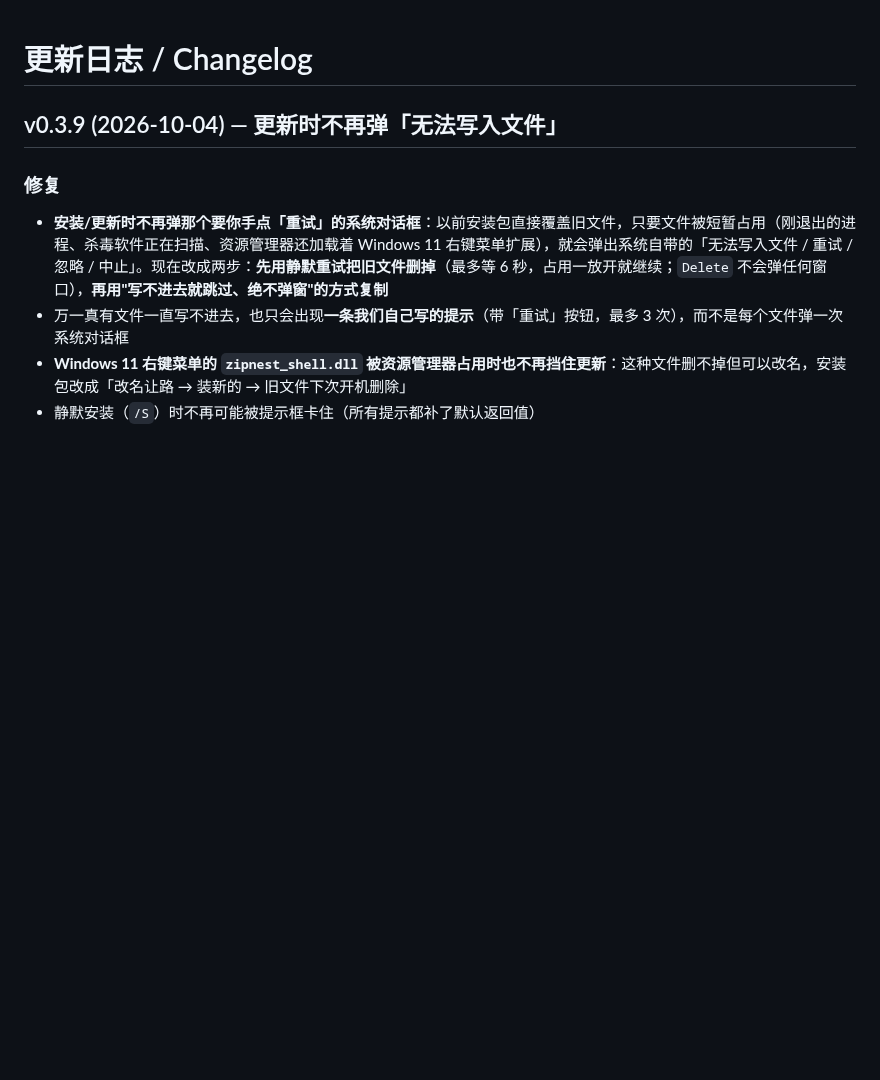
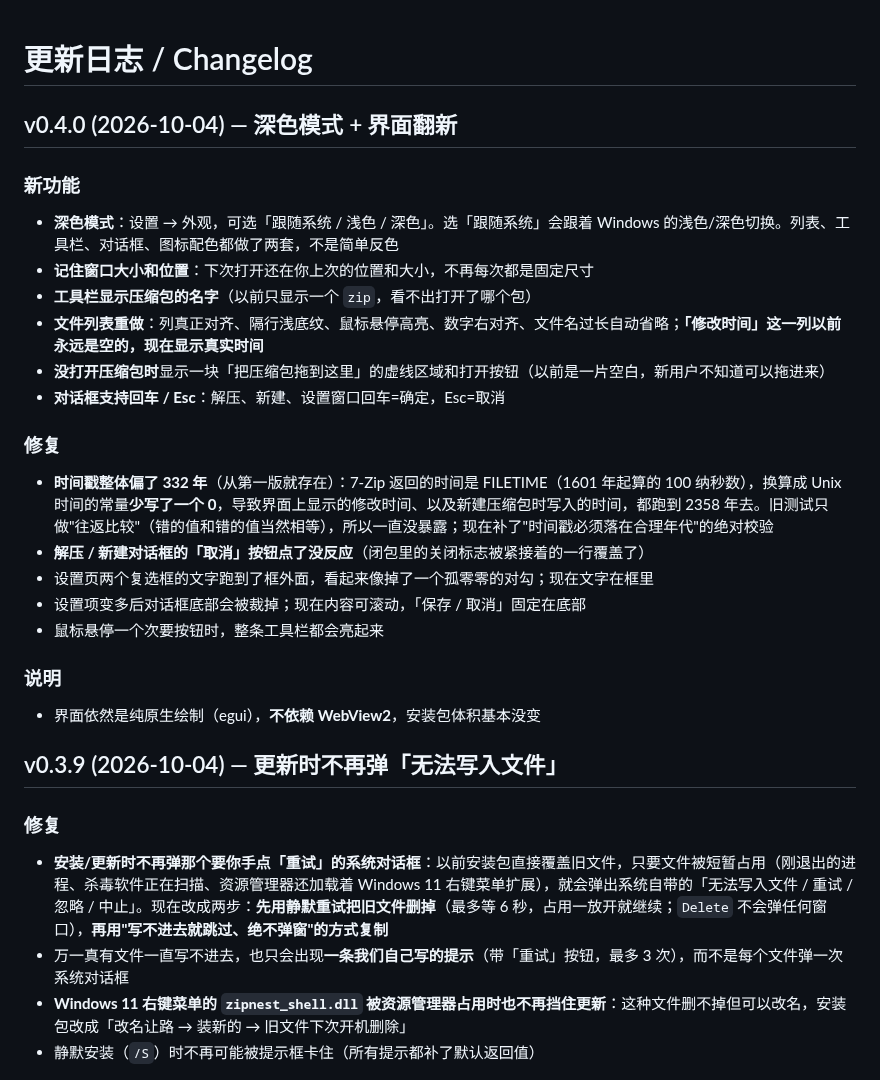
Before and after one commit to CN6/zipnest, a Markdown page: CHANGELOG.md, the part around the change. Drawn GitHub-style; blank space fills up the shorter version.

```diff
--- a/CHANGELOG.md
+++ b/CHANGELOG.md
@@ -1,4 +1,24 @@
 # 更新日志 / Changelog
+
+## v0.4.0 (2026-10-04) — 深色模式 + 界面翻新
+
+### 新功能
+- **深色模式**：设置 → 外观，可选「跟随系统 / 浅色 / 深色」。选「跟随系统」会跟着 Windows 的浅色/深色切换。列表、工具栏、对话框、图标配色都做了两套，不是简单反色
+- **记住窗口大小和位置**：下次打开还在你上次的位置和大小，不再每次都是固定尺寸
+- **工具栏显示压缩包的名字**（以前只显示一个 `zip`，看不出打开了哪个包）
+- **文件列表重做**：列真正对齐、隔行浅底纹、鼠标悬停高亮、数字右对齐、文件名过长自动省略；**「修改时间」这一列以前永远是空的，现在显示真实时间**
+- **没打开压缩包时**显示一块「把压缩包拖到这里」的虚线区域和打开按钮（以前是一片空白，新用户不知道可以拖进来）
+- **对话框支持回车 / Esc**：解压、新建、设置窗口回车=确定，Esc=取消
+
+### 修复
+- **时间戳整体偏了 332 年**（从第一版就存在）：7-Zip 返回的时间是 FILETIME（1601 年起算的 100 纳秒数），换算成 Unix 时间的常量**少写了一个 0**，导致界面上显示的修改时间、以及新建压缩包时写入的时间，都跑到 2358 年去。旧测试只做"往返比较"（错的值和错的值当然相等），所以一直没暴露；现在补了"时间戳必须落在合理年代"的绝对校验
+- **解压 / 新建对话框的「取消」按钮点了没反应**（闭包里的关闭标志被紧接着的一行覆盖了）
+- 设置页两个复选框的文字跑到了框外面，看起来像掉了一个孤零零的对勾；现在文字在框里
+- 设置项变多后对话框底部会被裁掉；现在内容可滚动，「保存 / 取消」固定在底部
+- 鼠标悬停一个次要按钮时，整条工具栏都会亮起来
+
+### 说明
+- 界面依然是纯原生绘制（egui），**不依赖 WebView2**，安装包体积基本没变
 
 ## v0.3.9 (2026-10-04) — 更新时不再弹「无法写入文件」
 
```
Also changed, not shown: README.md (+15 -7 lines), docs/images/main-window.png, docs/images/settings.png, 8 other files.
